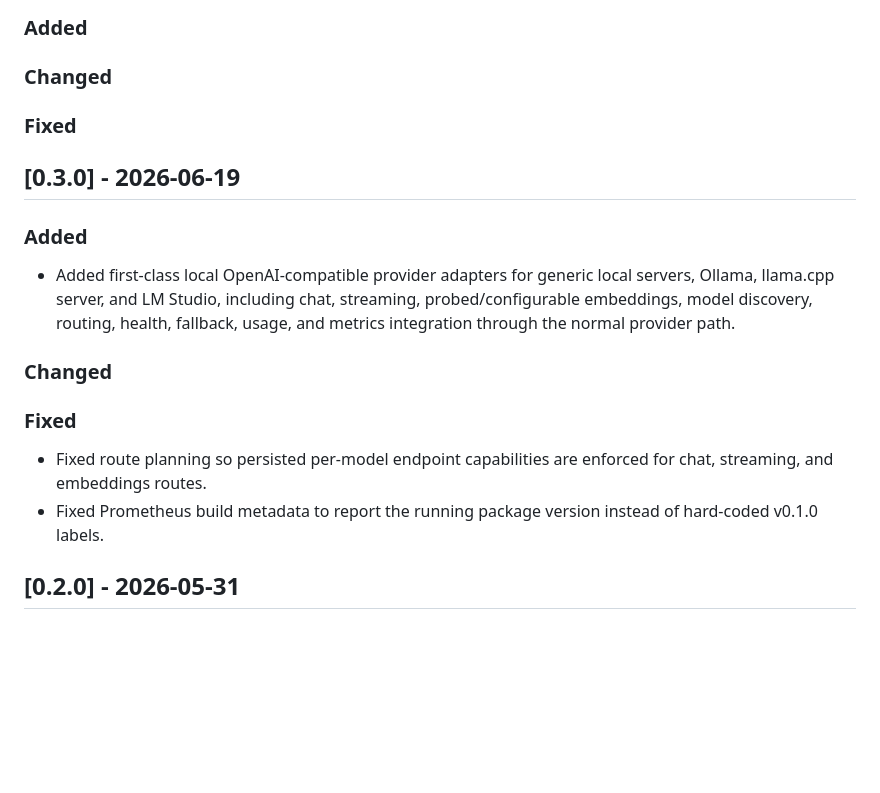
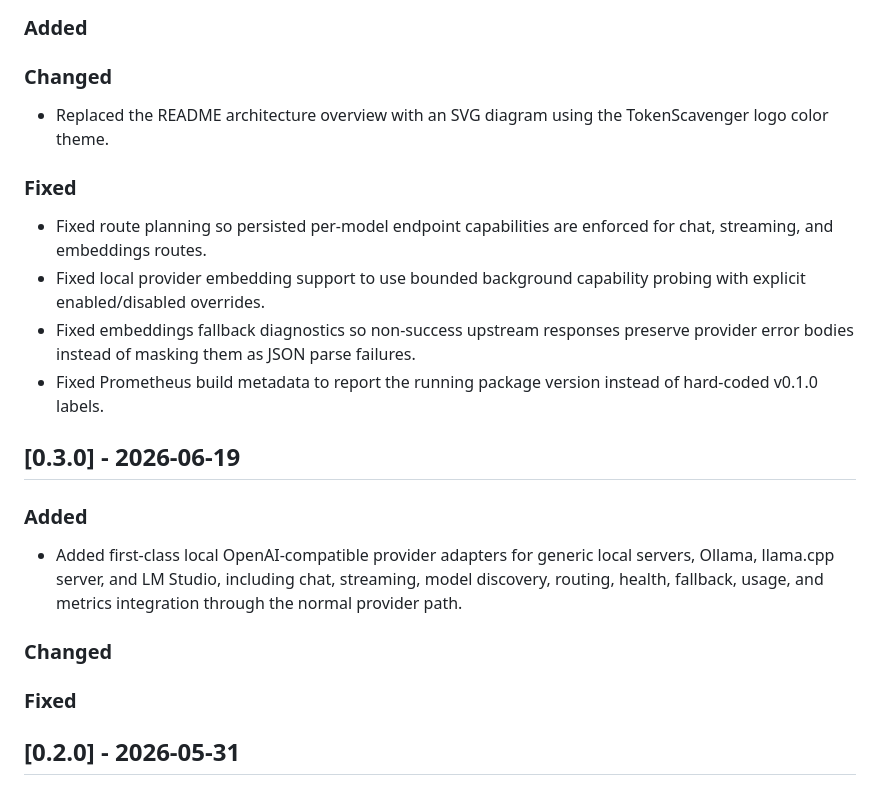
Before and after one commit to kabudu/token-scavenger, a Markdown page: CHANGELOG.md, the part around the change. Drawn GitHub-style; blank space fills up the shorter version.

Commit message:
Prepare changelog for v0.3.1

```diff
--- a/CHANGELOG.md
+++ b/CHANGELOG.md
@@ -11,7 +11,19 @@ and this project adheres to [Semantic Versioning](https://semver.org/spec/v2.0.0
 
 ### Changed
 
+- Replaced the README architecture overview with an SVG diagram using the
+  TokenScavenger logo color theme.
+
 ### Fixed
+
+- Fixed route planning so persisted per-model endpoint capabilities are enforced
+  for chat, streaming, and embeddings routes.
+- Fixed local provider embedding support to use bounded background capability
+  probing with explicit enabled/disabled overrides.
+- Fixed embeddings fallback diagnostics so non-success upstream responses
+  preserve provider error bodies instead of masking them as JSON parse failures.
+- Fixed Prometheus build metadata to report the running package version instead
+  of hard-coded v0.1.0 labels.
 
 ## [0.3.0] - 2026-06-19
 
@@ -19,17 +31,12 @@ and this project adheres to [Semantic Versioning](https://semver.org/spec/v2.0.0
 
 - Added first-class local OpenAI-compatible provider adapters for generic local
   servers, Ollama, llama.cpp server, and LM Studio, including chat, streaming,
-  probed/configurable embeddings, model discovery, routing, health, fallback,
-  usage, and metrics integration through the normal provider path.
+  model discovery, routing, health, fallback, usage, and metrics integration
+  through the normal provider path.
 
 ### Changed
 
 ### Fixed
-
-- Fixed route planning so persisted per-model endpoint capabilities are enforced
-  for chat, streaming, and embeddings routes.
-- Fixed Prometheus build metadata to report the running package version instead
-  of hard-coded v0.1.0 labels.
 
 ## [0.2.0] - 2026-05-31
 
```
